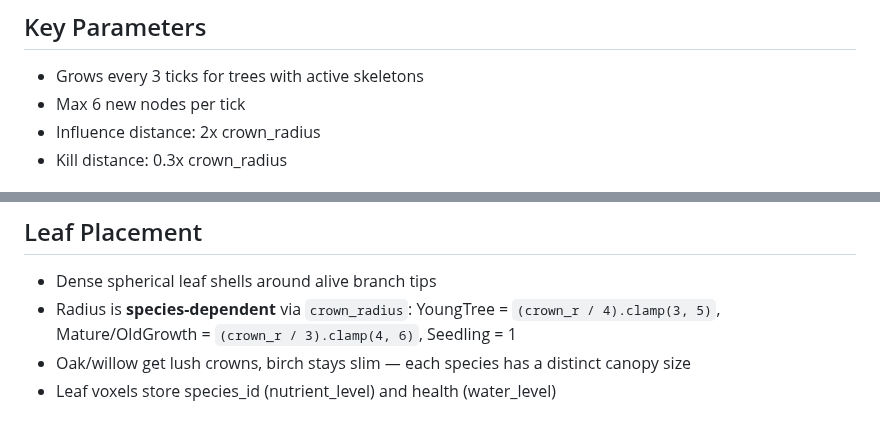
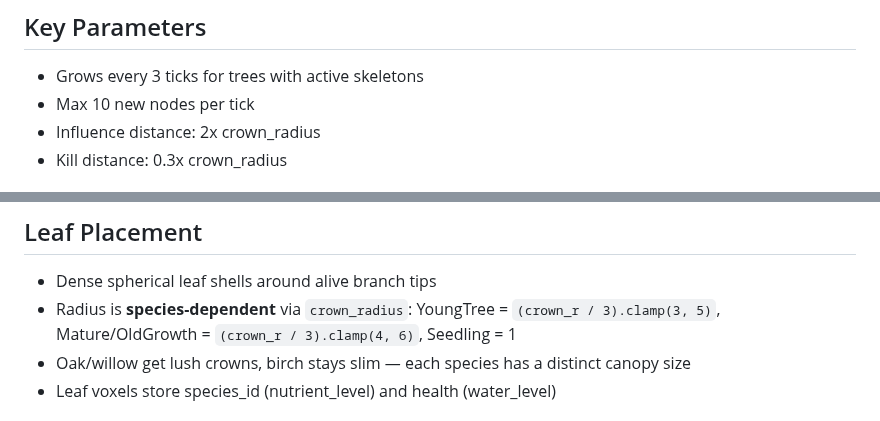
Before and after one commit to johnnysparks/groundwork, a Markdown page: wiki/branching.md, 2 parts joined by grey strips. Drawn GitHub-style.

```diff
--- a/wiki/branching.md
+++ b/wiki/branching.md
@@ -12,7 +12,7 @@ Trees (PlantType::Tree only) use space colonization for organic branching. Other
 
 ## Key Parameters
 - Grows every 3 ticks for trees with active skeletons
-- Max 6 new nodes per tick
+- Max 10 new nodes per tick
 - Influence distance: 2x crown_radius
 - Kill distance: 0.3x crown_radius
 
@@ -32,7 +32,7 @@ Trees (PlantType::Tree only) use space colonization for organic branching. Other
 
 ## Leaf Placement
 - Dense spherical leaf shells around alive branch tips
-- Radius is **species-dependent** via `crown_radius`: YoungTree = `(crown_r / 4).clamp(3, 5)`, Mature/OldGrowth = `(crown_r / 3).clamp(4, 6)`, Seedling = 1
+- Radius is **species-dependent** via `crown_radius`: YoungTree = `(crown_r / 3).clamp(3, 5)`, Mature/OldGrowth = `(crown_r / 3).clamp(4, 6)`, Seedling = 1
 - Oak/willow get lush crowns, birch stays slim — each species has a distinct canopy size
 - Leaf voxels store species_id (nutrient_level) and health (water_level)
 
```
Also changed, not shown: wiki/gnome.md (+3 -3 lines).
